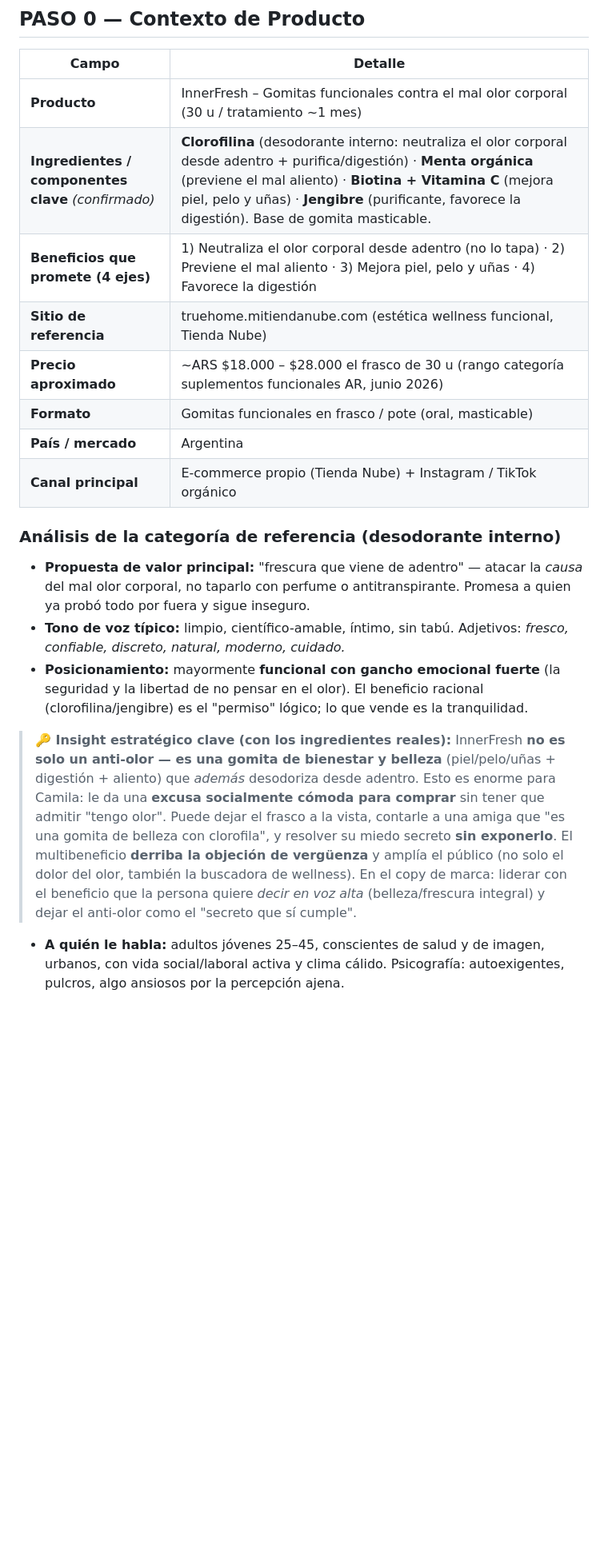
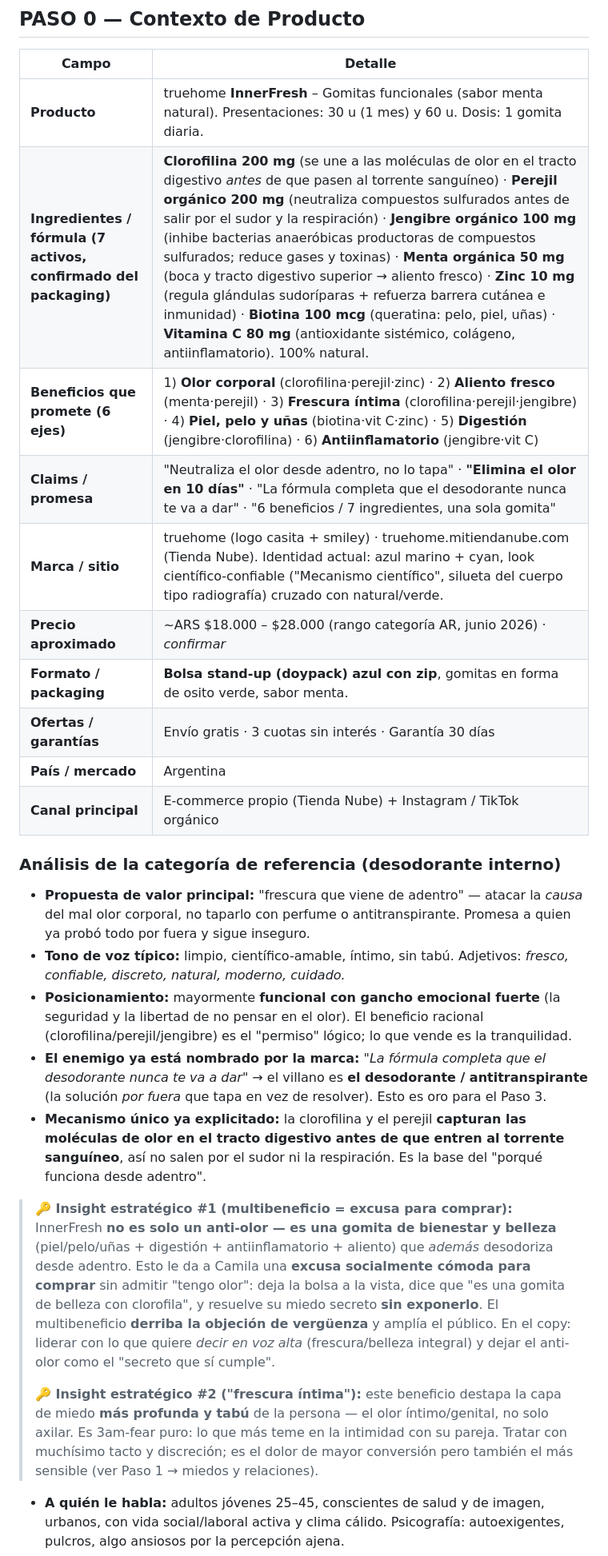
Before and after one commit to santinobilleri-bot/calude, a Markdown page: InnerFresh-Buyer-Persona.md, the part around one of its changes. Shown at 80% size. GitHub-like rendering; blank space fills up the shorter version.

Commit message:
Refine context with real 7-ingredient formula, 6 benefits, packaging and intimate-freshness angle

```diff
--- a/InnerFresh-Buyer-Persona.md
+++ b/InnerFresh-Buyer-Persona.md
@@ -10,12 +10,14 @@
 
 | Campo | Detalle |
 |---|---|
-| **Producto** | InnerFresh – Gomitas funcionales contra el mal olor corporal (30 u / tratamiento ~1 mes) |
-| **Ingredientes / componentes clave** *(confirmado)* | **Clorofilina** (desodorante interno: neutraliza el olor corporal desde adentro + purifica/digestión) · **Menta orgánica** (previene el mal aliento) · **Biotina + Vitamina C** (mejora piel, pelo y uñas) · **Jengibre** (purificante, favorece la digestión). Base de gomita masticable. |
-| **Beneficios que promete (4 ejes)** | 1) Neutraliza el olor corporal desde adentro (no lo tapa) · 2) Previene el mal aliento · 3) Mejora piel, pelo y uñas · 4) Favorece la digestión |
-| **Sitio de referencia** | truehome.mitiendanube.com (estética wellness funcional, Tienda Nube) |
-| **Precio aproximado** | ~ARS $18.000 – $28.000 el frasco de 30 u (rango categoría suplementos funcionales AR, junio 2026) |
-| **Formato** | Gomitas funcionales en frasco / pote (oral, masticable) |
+| **Producto** | truehome **InnerFresh** – Gomitas funcionales (sabor menta natural). Presentaciones: 30 u (1 mes) y 60 u. Dosis: 1 gomita diaria. |
+| **Ingredientes / fórmula (7 activos, confirmado del packaging)** | **Clorofilina 200 mg** (se une a las moléculas de olor en el tracto digestivo *antes* de que pasen al torrente sanguíneo) · **Perejil orgánico 200 mg** (neutraliza compuestos sulfurados antes de salir por el sudor y la respiración) · **Jengibre orgánico 100 mg** (inhibe bacterias anaeróbicas productoras de compuestos sulfurados; reduce gases y toxinas) · **Menta orgánica 50 mg** (boca y tracto digestivo superior → aliento fresco) · **Zinc 10 mg** (regula glándulas sudoríparas + refuerza barrera cutánea e inmunidad) · **Biotina 100 mcg** (queratina: pelo, piel, uñas) · **Vitamina C 80 mg** (antioxidante sistémico, colágeno, antiinflamatorio). 100% natural. |
+| **Beneficios que promete (6 ejes)** | 1) **Olor corporal** (clorofilina·perejil·zinc) · 2) **Aliento fresco** (menta·perejil) · 3) **Frescura íntima** (clorofilina·perejil·jengibre) · 4) **Piel, pelo y uñas** (biotina·vit C·zinc) · 5) **Digestión** (jengibre·clorofilina) · 6) **Antiinflamatorio** (jengibre·vit C) |
+| **Claims / promesa** | "Neutraliza el olor desde adentro, no lo tapa" · **"Elimina el olor en 10 días"** · "La fórmula completa que el desodorante nunca te va a dar" · "6 beneficios / 7 ingredientes, una sola gomita" |
+| **Marca / sitio** | truehome (logo casita + smiley) · truehome.mitiendanube.com (Tienda Nube). Identidad actual: azul marino + cyan, look científico-confiable ("Mecanismo científico", silueta del cuerpo tipo radiografía) cruzado con natural/verde. |
+| **Precio aproximado** | ~ARS $18.000 – $28.000 (rango categoría AR, junio 2026) · *confirmar* |
+| **Formato / packaging** | **Bolsa stand-up (doypack) azul con zip**, gomitas en forma de osito verde, sabor menta. |
+| **Ofertas / garantías** | Envío gratis · 3 cuotas sin interés · Garantía 30 días |
 | **País / mercado** | Argentina |
 | **Canal principal** | E-commerce propio (Tienda Nube) + Instagram / TikTok orgánico |
 
@@ -23,9 +25,13 @@
 
 - **Propuesta de valor principal:** "frescura que viene de adentro" — atacar la *causa* del mal olor corporal, no taparlo con perfume o antitranspirante. Promesa a quien ya probó todo por fuera y sigue inseguro.
 - **Tono de voz típico:** limpio, científico-amable, íntimo, sin tabú. Adjetivos: *fresco, confiable, discreto, natural, moderno, cuidado.*
-- **Posicionamiento:** mayormente **funcional con gancho emocional fuerte** (la seguridad y la libertad de no pensar en el olor). El beneficio racional (clorofilina/jengibre) es el "permiso" lógico; lo que vende es la tranquilidad.
+- **Posicionamiento:** mayormente **funcional con gancho emocional fuerte** (la seguridad y la libertad de no pensar en el olor). El beneficio racional (clorofilina/perejil/jengibre) es el "permiso" lógico; lo que vende es la tranquilidad.
+- **El enemigo ya está nombrado por la marca:** *"La fórmula completa que el desodorante nunca te va a dar"* → el villano es **el desodorante / antitranspirante** (la solución *por fuera* que tapa en vez de resolver). Esto es oro para el Paso 3.
+- **Mecanismo único ya explicitado:** la clorofilina y el perejil **capturan las moléculas de olor en el tracto digestivo antes de que entren al torrente sanguíneo**, así no salen por el sudor ni la respiración. Es la base del "porqué funciona desde adentro".
 
-> **🔑 Insight estratégico clave (con los ingredientes reales):** InnerFresh **no es solo un anti-olor — es una gomita de bienestar y belleza** (piel/pelo/uñas + digestión + aliento) que *además* desodoriza desde adentro. Esto es enorme para Camila: le da una **excusa socialmente cómoda para comprar** sin tener que admitir "tengo olor". Puede dejar el frasco a la vista, contarle a una amiga que "es una gomita de belleza con clorofila", y resolver su miedo secreto **sin exponerlo**. El multibeneficio **derriba la objeción de vergüenza** y amplía el público (no solo el dolor del olor, también la buscadora de wellness). En el copy de marca: liderar con el beneficio que la persona quiere *decir en voz alta* (belleza/frescura integral) y dejar el anti-olor como el "secreto que sí cumple".
+> **🔑 Insight estratégico #1 (multibeneficio = excusa para comprar):** InnerFresh **no es solo un anti-olor — es una gomita de bienestar y belleza** (piel/pelo/uñas + digestión + antiinflamatorio + aliento) que *además* desodoriza desde adentro. Esto le da a Camila una **excusa socialmente cómoda para comprar** sin admitir "tengo olor": deja la bolsa a la vista, dice que "es una gomita de belleza con clorofila", y resuelve su miedo secreto **sin exponerlo**. El multibeneficio **derriba la objeción de vergüenza** y amplía el público. En el copy: liderar con lo que quiere *decir en voz alta* (frescura/belleza integral) y dejar el anti-olor como el "secreto que sí cumple".
+>
+> **🔑 Insight estratégico #2 ("frescura íntima"):** este beneficio destapa la capa de miedo **más profunda y tabú** de la persona — el olor íntimo/genital, no solo axilar. Es 3am-fear puro: lo que más teme en la intimidad con su pareja. Tratar con muchísimo tacto y discreción; es el dolor de mayor conversión pero también el más sensible (ver Paso 1 → miedos y relaciones).
 - **A quién le habla:** adultos jóvenes 25–45, conscientes de salud y de imagen, urbanos, con vida social/laboral activa y clima cálido. Psicografía: autoexigentes, pulcros, algo ansiosos por la percepción ajena.
 - **Palabras/frases que se repiten en la categoría:** *frescura desde adentro · neutraliza el olor · natural · clorofila · confianza · todo el día · sin químicos agresivos · transpiración · piel y cuerpo · sentite seguro/a.*
 
```
Also changed, not shown: other parts of InnerFresh-Buyer-Persona.md (+2 -2 lines).
